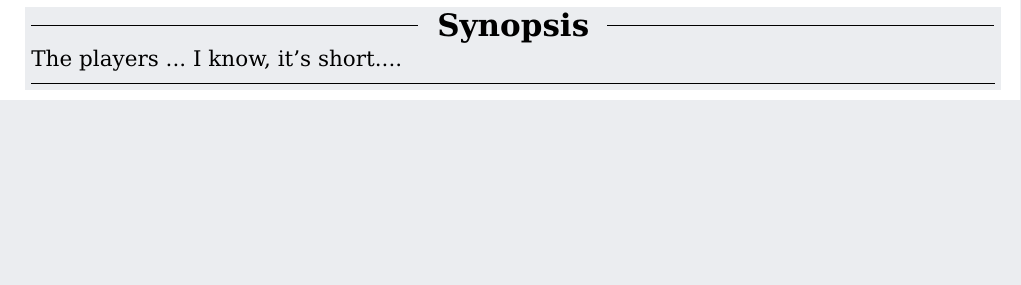
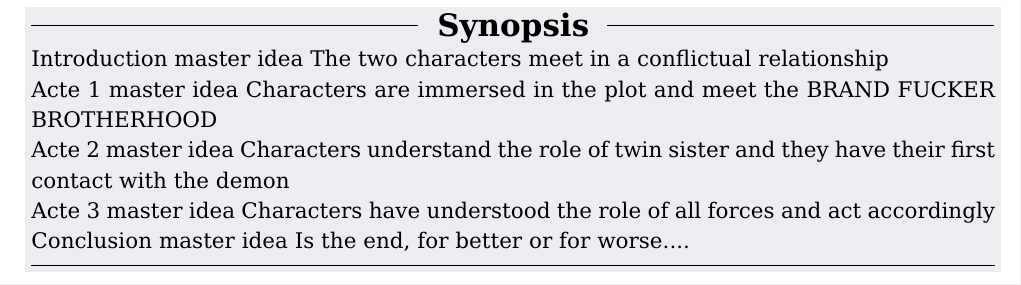
Before and after one commit to ggodet-bar/RPG-Manager, a LaTeX problem sheet (examples/scenario_bad_ways/rpg_generic_scenario_bad_ways_main.tex, which reads examples/scenario_bad_ways/rpg_generic_scenario_bad_ways_synopsis.tex): part of page 2 of 3, cut so that both start at the same text, the shorter picture padded with empty space. Compiled offline with pdfLaTeX.

Commit message:
adding to Bad Ways synopsis

```diff
--- a/examples/scenario_bad_ways/rpg_generic_scenario_bad_ways_synopsis.tex
+++ b/examples/scenario_bad_ways/rpg_generic_scenario_bad_ways_synopsis.tex
@@ -1,3 +1,18 @@
 \begin{synopsis}
-The players ... I know, it's short....
+
+Introduction master idea
+The two characters meet in a conflictual relationship
+
+Acte 1 master idea
+Characters are immersed in the plot and meet the BRAND FUCKER BROTHERHOOD
+
+Acte 2 master idea
+Characters understand the role of twin sister and they have their first contact with the demon
+
+Acte 3 master idea
+Characters have understood the role of all forces and act accordingly
+
+Conclusion master idea
+Is the end, for better or for worse....
+
 \end{synopsis}
```
